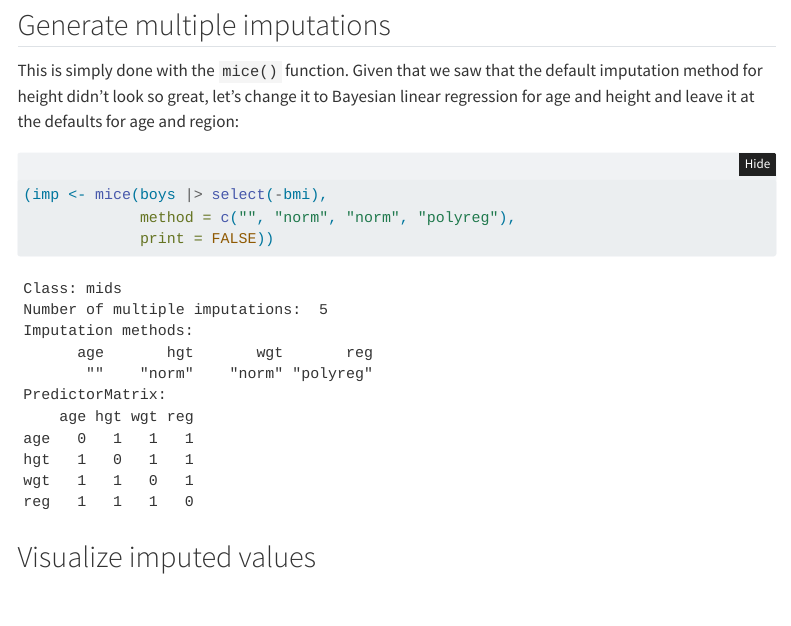
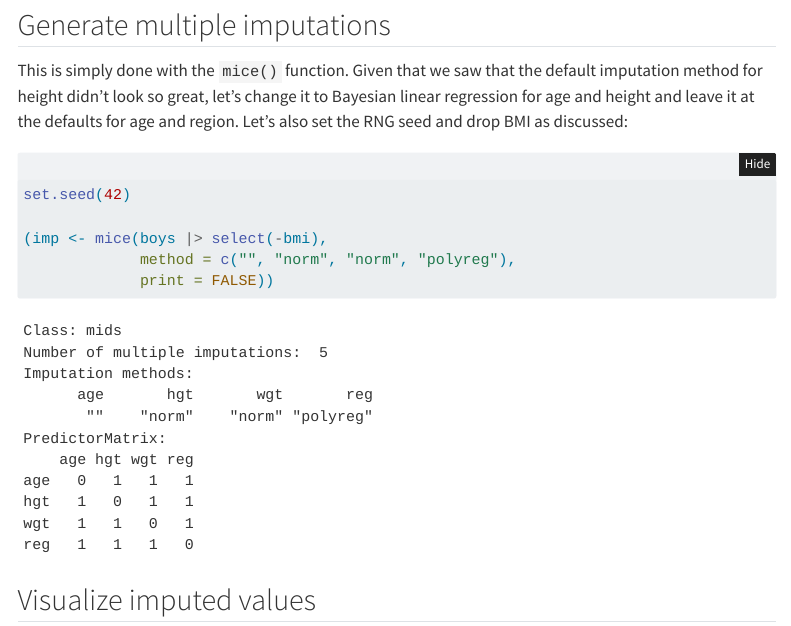
Before and after one commit to ccb-hms/missing_data, a Quarto document (workshop/workshop.qmd): the page in a window 1100 px wide, from 4200 px down. Rendered offline with R 4.5, knitr and Pandoc in place of Quarto, with nearby package versions; code that draws random numbers runs with fixed seeds of ours; some code elsewhere in the file could not run offline; menus at the side of the page are left out.

Commit message:
minor edits

````diff
--- a/workshop/workshop.qmd
+++ b/workshop/workshop.qmd
@@ -184,10 +184,13 @@ Does it make sense to include BMI? No! BMI is a direct function of height and we
 
 ## Generate multiple imputations
 
-This is simply done with the `mice()` function. Given that we saw that the default imputation method for height didn't look so great, let's change it to Bayesian linear regression for age and height and leave it at the defaults for age and region:
+This is simply done with the `mice()` function. Given that we saw that the default imputation method for height didn't look so great, let's change it to Bayesian linear regression for age and height and leave it at the defaults for age and region. Let's also set the RNG seed and drop BMI as discussed:
 
 
 ```{r}
+
+set.seed(42)
+
 (imp <- mice(boys |> select(-bmi),
              method = c("", "norm", "norm", "polyreg"),
              print = FALSE))
````
